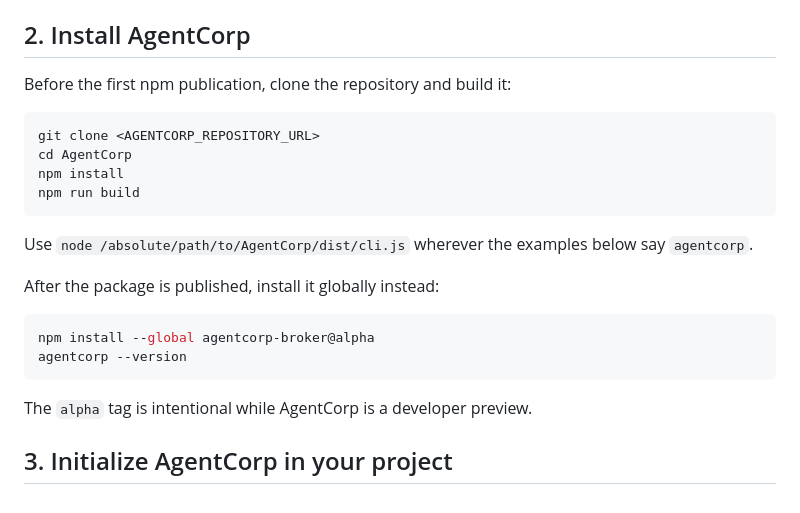
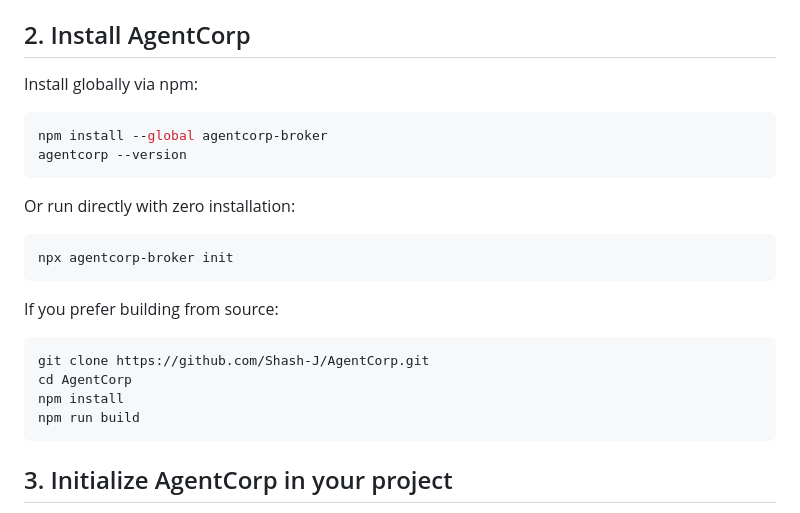
Before and after one commit to Shash-J/AgentCorp, a Markdown page: docs/getting-started.md, the part around the change. Rendered like a GitHub page.

````diff
--- a/docs/getting-started.md
+++ b/docs/getting-started.md
@@ -29,26 +29,25 @@ The Node version must be `v22.13.0` or newer.
 
 ## 2. Install AgentCorp
 
-Before the first npm publication, clone the repository and build it:
+Install globally via npm:
 
 ```sh
-git clone <AGENTCORP_REPOSITORY_URL>
+npm install --global agentcorp-broker
+agentcorp --version
+```
+
+Or run directly with zero installation:
+```sh
+npx agentcorp-broker init
+```
+
+If you prefer building from source:
+```sh
+git clone https://github.com/Shash-J/AgentCorp.git
 cd AgentCorp
 npm install
 npm run build
 ```
-
-Use `node /absolute/path/to/AgentCorp/dist/cli.js` wherever the examples below
-say `agentcorp`.
-
-After the package is published, install it globally instead:
-
-```sh
-npm install --global agentcorp-broker@alpha
-agentcorp --version
-```
-
-The `alpha` tag is intentional while AgentCorp is a developer preview.
 
 ## 3. Initialize AgentCorp in your project
 
````
Also changed, not shown: README.md (+61 -28 lines).
